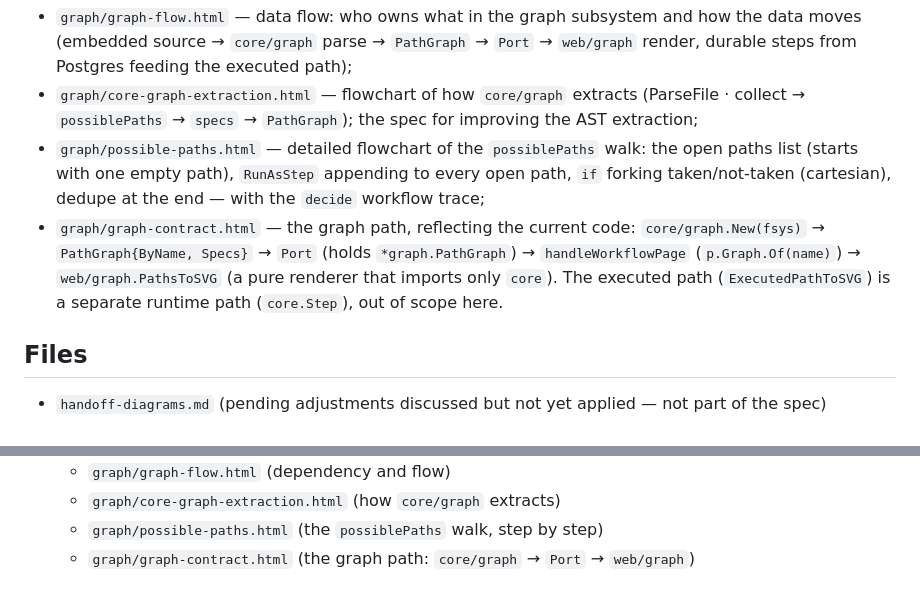
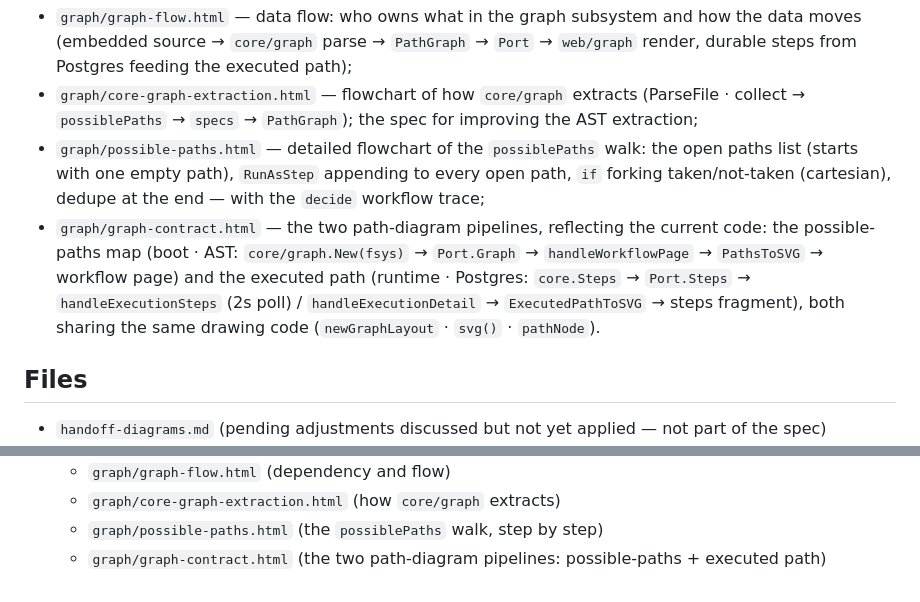
Before and after one commit to kleber-yokota/Flowdeck, a Markdown page: diagrams/README.md, 2 parts joined by grey strips. Drawn GitHub-style.

Commit message:
Update graph contract README entry (two path-diagram pipelines)

```diff
--- a/diagrams/README.md
+++ b/diagrams/README.md
@@ -68,11 +68,12 @@ or `package-map.html` (`#tasks`); do not read the other `.html` files without a
 - `graph/possible-paths.html` — detailed flowchart of the `possiblePaths` walk: the open
   paths list (starts with one empty path), `RunAsStep` appending to every open path, `if`
   forking taken/not-taken (cartesian), dedupe at the end — with the `decide` workflow trace;
-- `graph/graph-contract.html` — the graph path, reflecting the current code:
-  `core/graph.New(fsys)` → `PathGraph{ByName, Specs}` → `Port` (holds `*graph.PathGraph`)
-  → `handleWorkflowPage` (`p.Graph.Of(name)`) → `web/graph.PathsToSVG` (a pure renderer that
-  imports only `core`). The executed path (`ExecutedPathToSVG`) is a separate runtime path
-  (`core.Step`), out of scope here.
+- `graph/graph-contract.html` — the two path-diagram pipelines, reflecting the current code:
+  the possible-paths map (boot · AST: `core/graph.New(fsys)` → `Port.Graph` →
+  `handleWorkflowPage` → `PathsToSVG` → workflow page) and the executed path (runtime ·
+  Postgres: `core.Steps` → `Port.Steps` → `handleExecutionSteps` (2s poll) /
+  `handleExecutionDetail` → `ExecutedPathToSVG` → steps fragment), both sharing the same
+  drawing code (`newGraphLayout` · `svg()` · `pathNode`).
 
 ## Files
 
@@ -90,4 +91,4 @@ or `package-map.html` (`#tasks`); do not read the other `.html` files without a
   - `graph/graph-flow.html` (dependency and flow)
   - `graph/core-graph-extraction.html` (how `core/graph` extracts)
   - `graph/possible-paths.html` (the `possiblePaths` walk, step by step)
-  - `graph/graph-contract.html` (the graph path: `core/graph` → `Port` → `web/graph`)
+  - `graph/graph-contract.html` (the two path-diagram pipelines: possible-paths + executed path)
```
